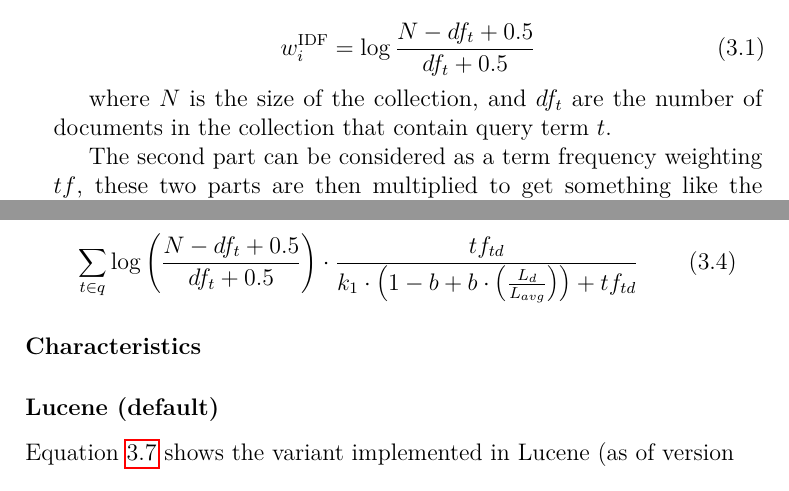
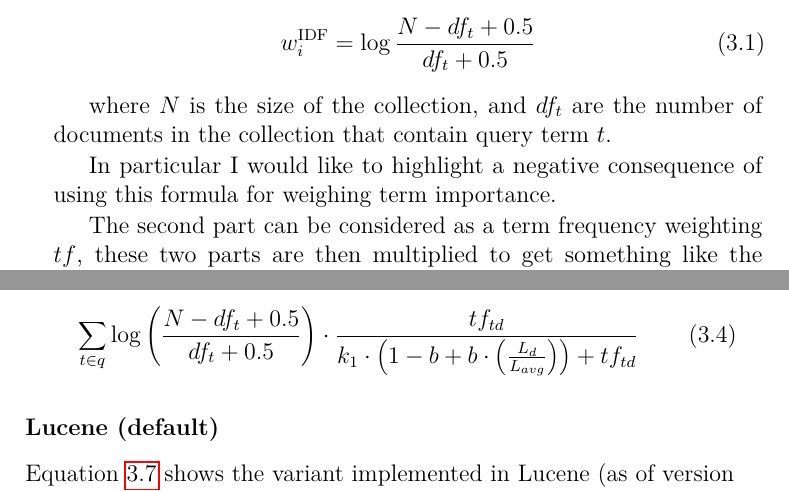
Before and after one commit to chriskamphuis/thesis, a LaTeX thesis (thesis.tex, which reads information_retrieval_using_relational_databases.tex): two parts of pages 15 and 16 of 69, joined at a grey line, cut so that both start at the same text. Compiled offline with pdfLaTeX.

Commit message:
small change

```diff
--- a/information_retrieval_using_relational_databases.tex
+++ b/information_retrieval_using_relational_databases.tex
@@ -107,6 +107,8 @@ The original formulation of BM25 consists of two parts, the first part is derive
 
 where $N$ is the size of the collection, and $df_t$ are the number of documents in the collection that contain query term $t$.
 
+In particular I would like to highlight a negative consequence of using this formula for weighing term importance.
+
 The second part can be considered as a term frequency weighting $tf$, these two parts are then multiplied to get something like the traditional term frequency - inverse document frequency weighting $tf \times w_i^{\text{IDF}}$.
 However the \textit{tf} in BM25 is extended such that every additional occurrence of a term does not increase the ranking score value as much as the previous one; e.g. a term being present twice in a document versus once provides more information than a term being present ten times versus nine. For this the following convenient formula as a replacement for \text{tf} was chosen:
 
@@ -128,8 +130,6 @@ When setting $b=1$, full length normalization is used, while if $b=0$ none is us
 	\label{bm25-robertson}
 	\sum_{t\in q} \log\left(\frac{N-df_t+0.5}{df_t+0.5}\right)\cdot\frac{tf_{td}}{k_1\cdot\left(1-b+b\cdot\left(\frac{L_d}{L_{avg}}\right)\right) + tf_{td}}
 \end{equation}
-
-\paragraph{Characteristics}
 
 \subsubsection{Lucene (default)}
 Equation~\ref{lucene-default} shows the variant implemented in Lucene (as of version 8), which introduces two main differences highlighted in red. First, since the IDF component of Robertson et al. is negative when:
```
Also changed, not shown: cover.png (added).
